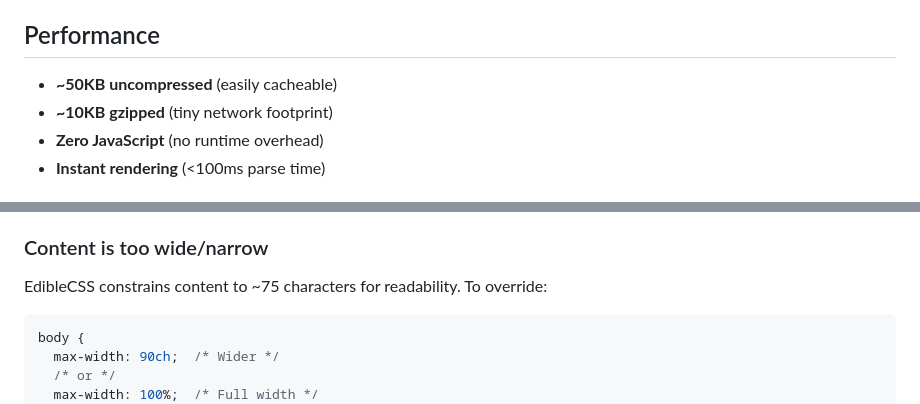
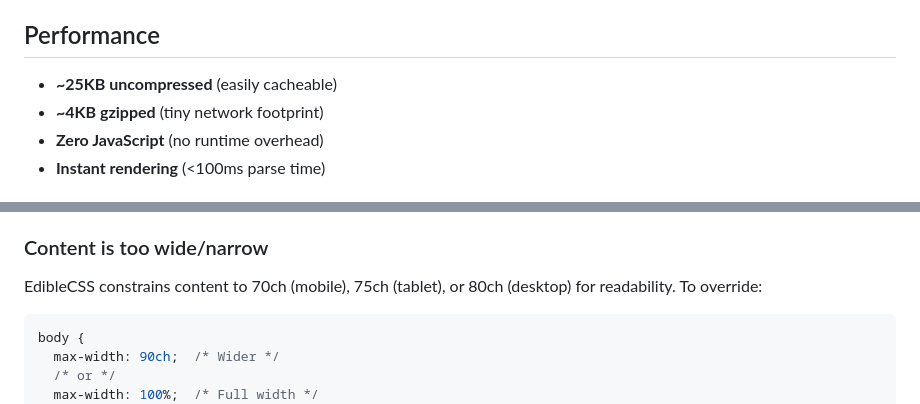
Before and after one commit to svmukhin/edible-css, a Markdown page: specs/001-classless-framework/quickstart.md, 2 parts joined by grey strips. Rendered like a GitHub page.

Commit message:
fix: validated and updated quickstart.md

````diff
--- a/specs/001-classless-framework/quickstart.md
+++ b/specs/001-classless-framework/quickstart.md
@@ -224,8 +224,8 @@ Modern browsers only:
 
 ## Performance
 
-- **~50KB uncompressed** (easily cacheable)
-- **~10KB gzipped** (tiny network footprint)
+- **~25KB uncompressed** (easily cacheable)
+- **~4KB gzipped** (tiny network footprint)
 - **Zero JavaScript** (no runtime overhead)
 - **Instant rendering** (<100ms parse time)
 
@@ -273,7 +273,7 @@ Dark mode respects your OS/browser setting. Test by:
 
 ### Content is too wide/narrow
 
-EdibleCSS constrains content to ~75 characters for readability. To override:
+EdibleCSS constrains content to 70ch (mobile), 75ch (tablet), or 80ch (desktop) for readability. To override:
 
 ```css
 body {
````
Also changed, not shown: other parts of specs/001-classless-framework/quickstart.md (+6 -8 lines).
